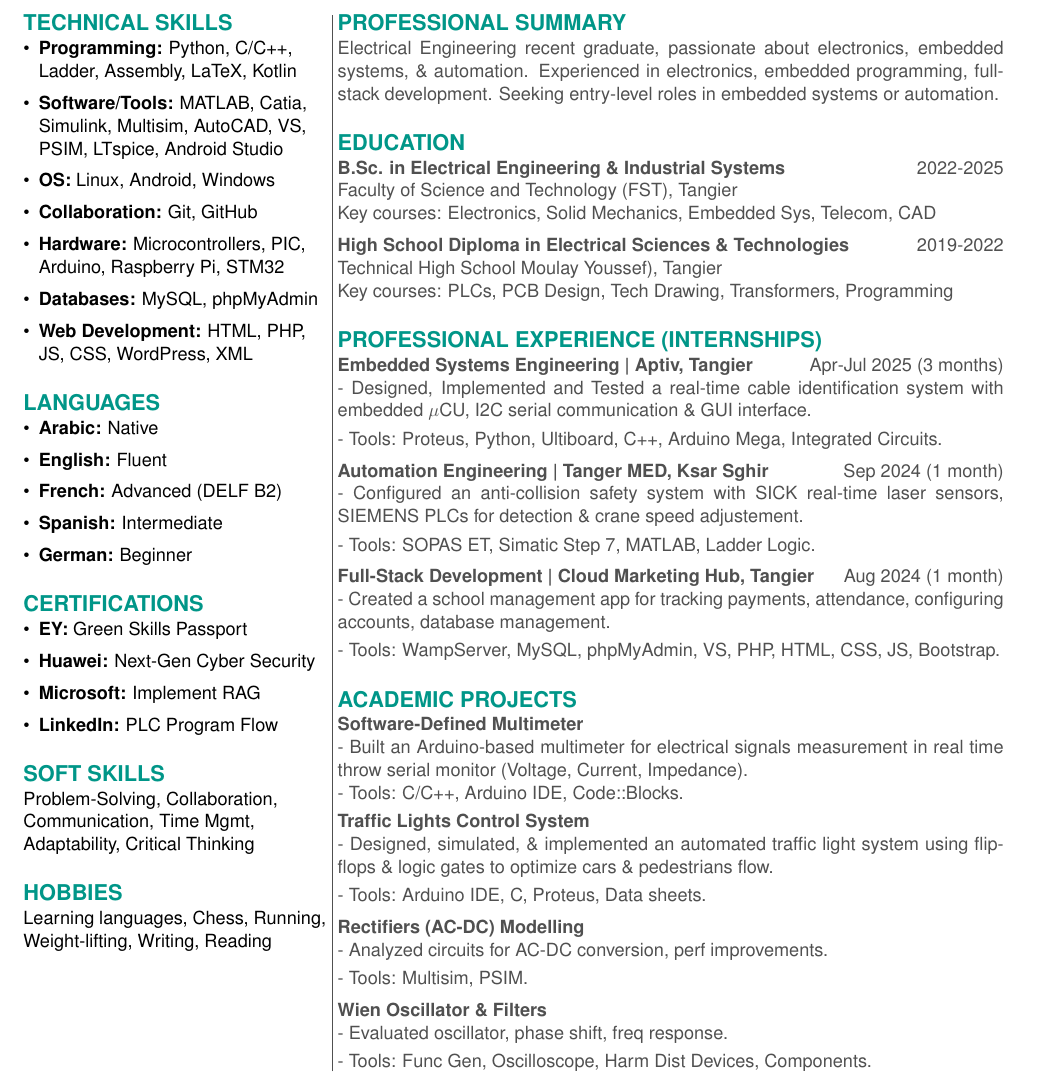
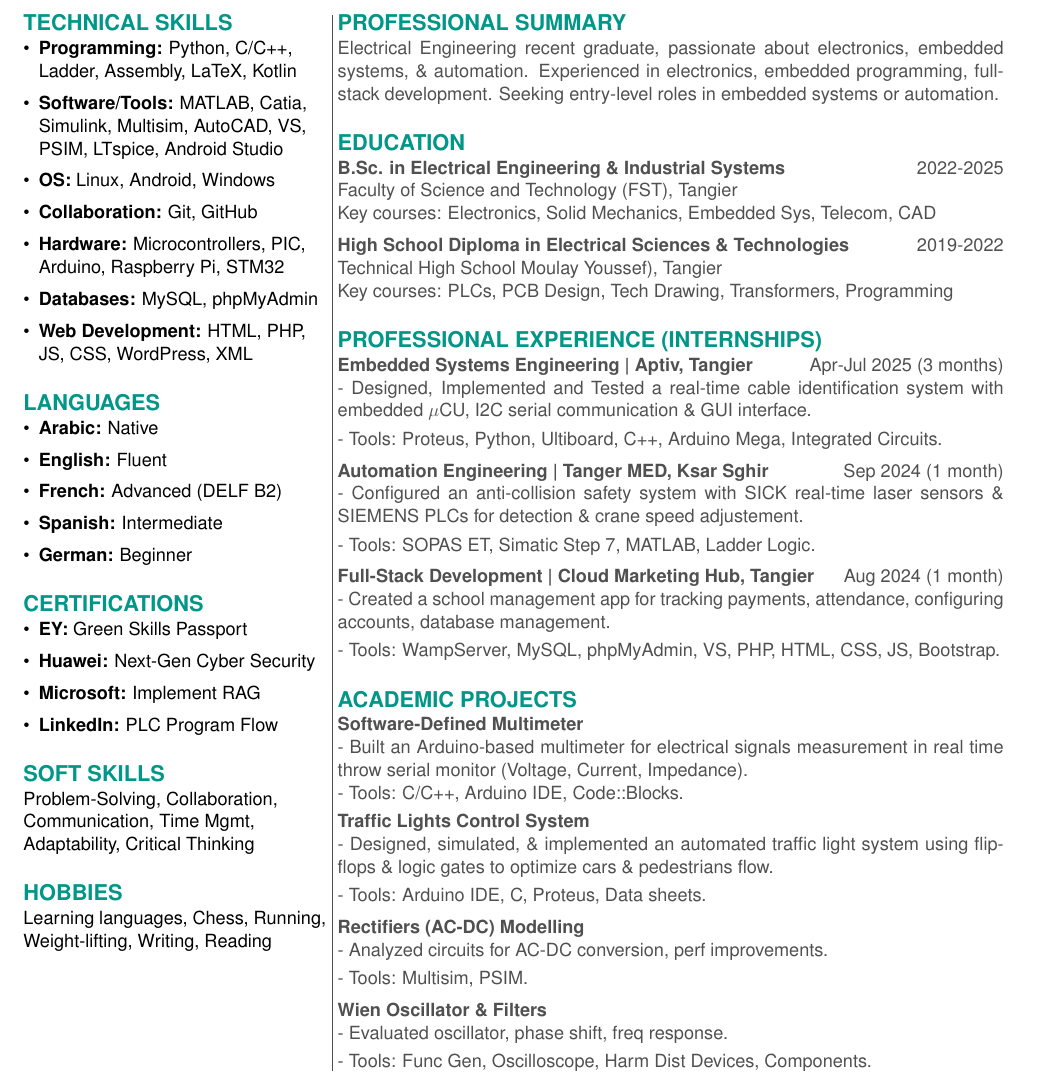
Before and after one commit to mdamansour/Resume, a LaTeX CV (Resume.tex): part of the page, cut so that both start at the same text. Compiled offline with pdfLaTeX.

Commit message:
minor fix for txt

```diff
--- a/Resume.tex
+++ b/Resume.tex
@@ -95,7 +95,7 @@ Key courses: PLCs, PCB Design, Tech Drawing, Transformers, Programming
 - Designed, Implemented and Tested a real-time cable identification system with embedded $\mu$CU, I2C serial communication \& GUI interface. \\[0.3em]
 - Tools: Proteus, Python, Ultiboard, C++, Arduino Mega, Integrated Circuits. \\[0.5em]
 \textbf{Automation Engineering | Tanger MED, Ksar Sghir} \hfill Sep 2024 (1 month) \\
-- Configured an anti-collision safety system with SICK real-time laser sensors, SIEMENS PLCs for detection \& crane speed adjustement. \\[0.3em]
+- Configured an anti-collision safety system with SICK real-time laser sensors \& SIEMENS PLCs for detection \& crane speed adjustement. \\[0.3em]
 - Tools: SOPAS ET, Simatic Step 7, MATLAB, Ladder Logic. \\[0.5em]
 \textbf{Full-Stack Development | Cloud Marketing Hub, Tangier} \hfill Aug 2024 (1 month) \\
 - Created a school management app for tracking payments, attendance, configuring accounts, database management.  \\[0.3em]
```
